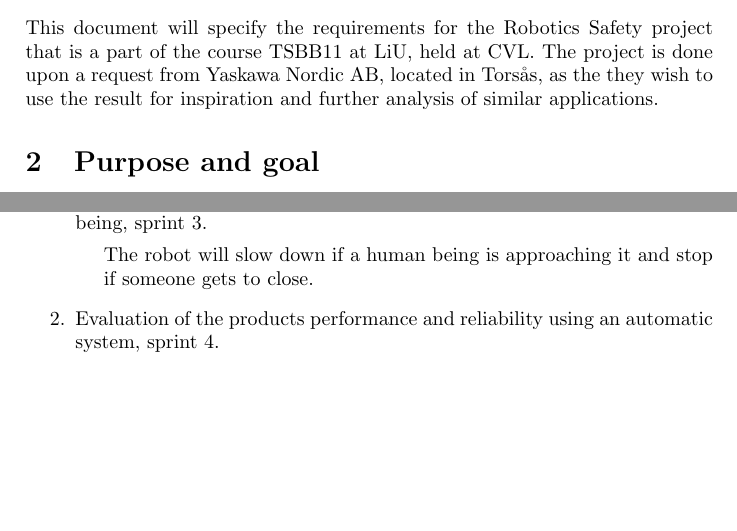
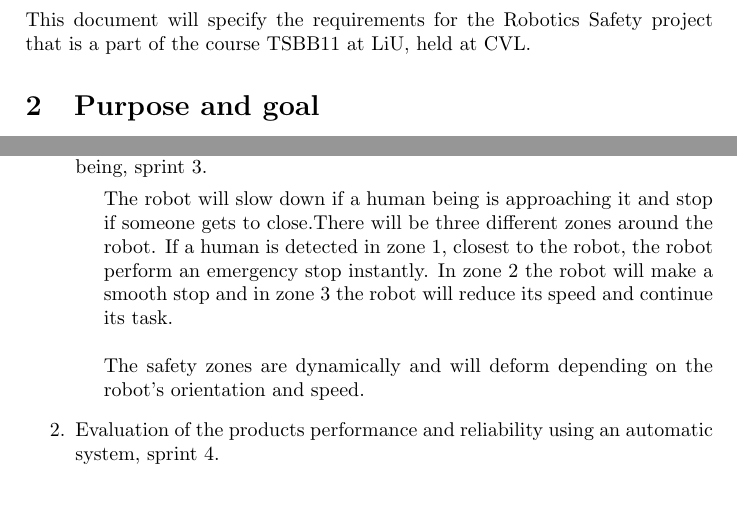
Before and after one commit to matni796/robot-security-tsbb11, a LaTeX document (Documents/requirements specification/Requirements_specification.tex): two parts of pages 4 and 5 of 7, joined at a grey line, cut so that both start at the same text, the shorter picture padded with empty space. Compiled offline with pdfLaTeX.

Commit message:
made changes in requirment specification.

```diff
--- a/Documents/requirements specification/Requirements_specification.tex
+++ b/Documents/requirements specification/Requirements_specification.tex
@@ -20,7 +20,7 @@ Olle Fridolfsson (ollfr940) \\  Niklas Hansson (nikha310) \\ Patrik Hillgren (pa
 \newpage
 \noindent %Just makes it so that the first paragraph isn't indented
 \section{Introduction}
-This document will specify the requirements for the Robotics Safety project that is a part of the course TSBB11 at LiU, held at CVL. The project is done upon a request from Yaskawa Nordic AB, located in Torsås, as the they wish to use the result for inspiration and further analysis of similar applications.
+This document will specify the requirements for the Robotics Safety project that is a part of the course TSBB11 at LiU, held at CVL.
 \section{Purpose and goal}
 The purpose of the project is to develop a system that monitors the surroundings of industrial robots and allows humans to safely work side-by-side with them.
 The goal is to provide a system that meets the expectation of Yaskawa Nordic AB.
@@ -49,7 +49,8 @@ This section describes the requirements of the finished product. These are the o
 \begin{enumerate}
 \item Control of the robots working pace with respect to the closest human being, sprint 3.
 
-{\addtolength{\leftskip}{5mm}The robot will slow down if a human being is approaching it and stop if someone gets to close.\par}
+{\addtolength{\leftskip}{5mm}The robot will slow down if a human being is approaching it and stop if someone gets to close.There will be three different zones around the robot. If a human is detected in zone 1, closest to the robot, the robot perform an emergency stop instantly. In zone 2 the robot will make a smooth stop and in zone 3 the robot will reduce its speed and continue its task.
+\\\\The safety zones are dynamically and will deform depending on the robot's orientation and speed. \par}
 
 \item Evaluation of the products performance and reliability using an automatic system, sprint 4.
 
```
